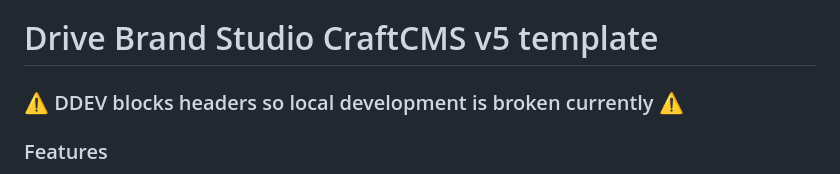
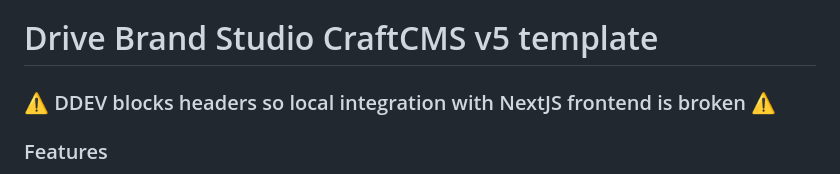
Before and after one commit to drivebrandstudio/Craft5, a Markdown page: README.md, the part around the change. GitHub-like rendering.

```diff
--- a/README.md
+++ b/README.md
@@ -3,7 +3,7 @@
 
 # Drive Brand Studio CraftCMS v5 template
 
-### ⚠️ DDEV blocks headers so local development is broken currently ⚠️
+### ⚠️ DDEV blocks headers so local integration with NextJS frontend is broken ⚠️
 
 ### Features
 - Live preview
```
